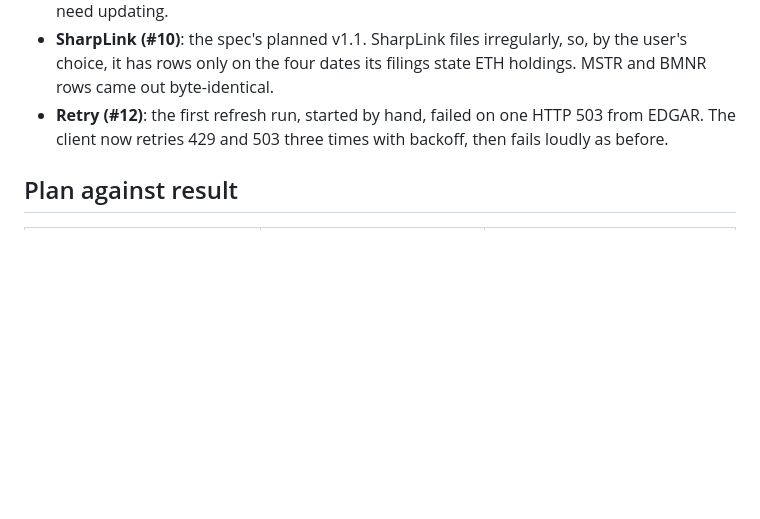
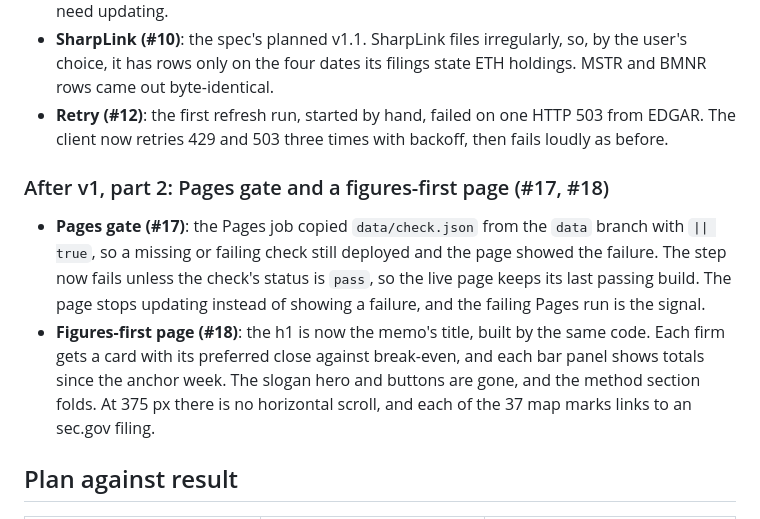
Before and after one commit to RahilBhavan/dat-accretion, a Markdown page: docs/how-it-was-made.md, the part around the change. GitHub-like rendering; blank space fills up the shorter version.

```diff
--- a/docs/how-it-was-made.md
+++ b/docs/how-it-was-made.md
@@ -146,6 +146,17 @@ the build if removing that bias would move any week across the line.
 - **Retry (#12)**: the first refresh run, started by hand, failed on one HTTP 503 from EDGAR. The client now retries
   429 and 503 three times with backoff, then fails loudly as before.
 
+### After v1, part 2: Pages gate and a figures-first page (#17, #18)
+
+- **Pages gate (#17)**: the Pages job copied `data/check.json` from the `data` branch with `|| true`, so a
+  missing or failing check still deployed and the page showed the failure. The step now fails unless the
+  check's status is `pass`, so the live page keeps its last passing build. The page stops updating
+  instead of showing a failure, and the failing Pages run is the signal.
+- **Figures-first page (#18)**: the h1 is now the memo's title, built by the same code. Each firm gets a
+  card with its preferred close against break-even, and each bar panel shows totals since the anchor week.
+  The slogan hero and buttons are gone, and the method section folds. At 375 px there is no horizontal
+  scroll, and each of the 37 map marks links to an sec.gov filing.
+
 ## Plan against result
 
 | spec said | result | why |
```
Also changed, not shown: docs/decisions.md (+5 -1 lines), docs/overview.md (+53 -6 lines).
